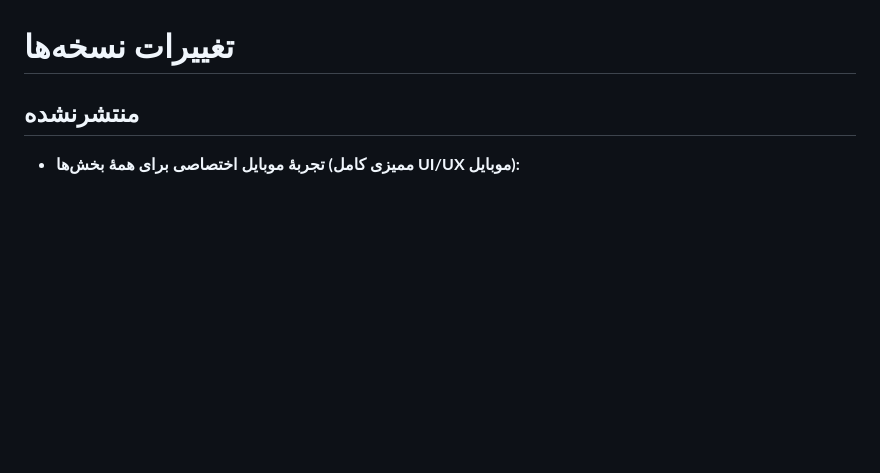
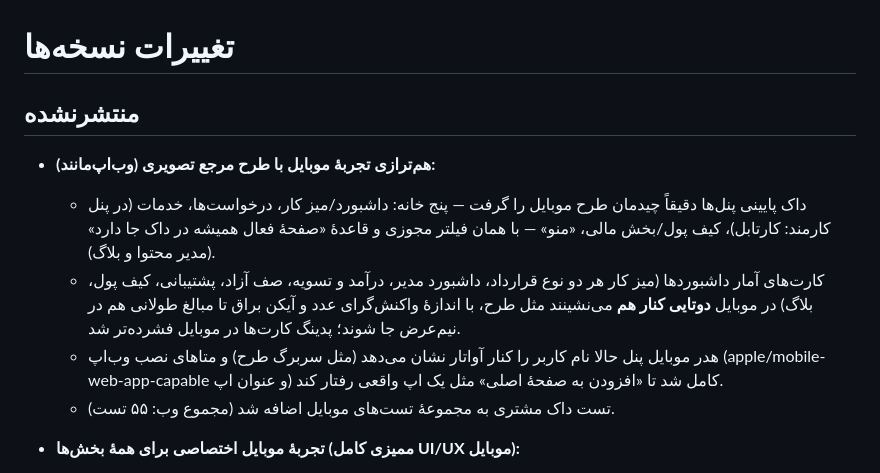
Before and after one commit to khajavy8056/Pishkan, a Markdown page: CHANGELOG.md, the part around the change. Rendered like a GitHub page; blank space fills up the shorter version.

Commit message:
docs(changelog): record the mobile mock alignment round
Co-authored-by: arena-agent <297053741+arena-agent@users.noreply.github.com>

```diff
--- a/CHANGELOG.md
+++ b/CHANGELOG.md
@@ -1,6 +1,18 @@
 # تغییرات نسخه‌ها
 
 ## منتشرنشده
+- **هم‌ترازی تجربهٔ موبایل با طرح مرجع تصویری (وب‌اپ‌مانند):**
+  - داک پایینی پنل‌ها دقیقاً چیدمان طرح موبایل را گرفت — پنج خانه: داشبورد/میز کار،
+    درخواست‌ها، خدمات (در پنل کارمند: کارتابل)، کیف پول/بخش مالی، «منو» — با همان
+    فیلتر مجوزی و قاعدهٔ «صفحهٔ فعال همیشه در داک جا دارد» (مدیر محتوا و بلاگ).
+  - کارت‌های آمار داشبوردها (میز کار هر دو نوع قرارداد، داشبورد مدیر، درآمد و تسویه،
+    صف آزاد، پشتیبانی، کیف پول، بلاگ) در موبایل **دو‌تایی کنار هم** می‌نشینند مثل طرح،
+    با اندازهٔ واکنش‌گرای عدد و آیکن براق تا مبالغ طولانی هم در نیم‌عرض جا شوند؛
+    پدینگ کارت‌ها در موبایل فشرده‌تر شد.
+  - هدر موبایل پنل حالا نام کاربر را کنار آواتار نشان می‌دهد (مثل سربرگ طرح) و متاهای
+    نصب وب‌اپ (apple/mobile-web-app-capable و عنوان اپ) کامل شد تا «افزودن به صفحهٔ
+    اصلی» مثل یک اپ واقعی رفتار کند.
+  - تست داک مشتری به مجموعهٔ تست‌های موبایل اضافه شد (مجموع وب: ۵۵ تست).
 - **تجربهٔ موبایل اختصاصی برای همهٔ بخش‌ها (ممیزی کامل UI/UX موبایل):**
   - صفحات عمومی صاحب **ناوبری پایینی موبایل** شدند (خانه، خدمات، بلاگ، دستیار، ورود/پنل من)
     با رعایت ناحیهٔ امن گوشی؛ دکمهٔ شناور پشتیبانی هم در صفحات عمومی بالای همین ناوبری
```
